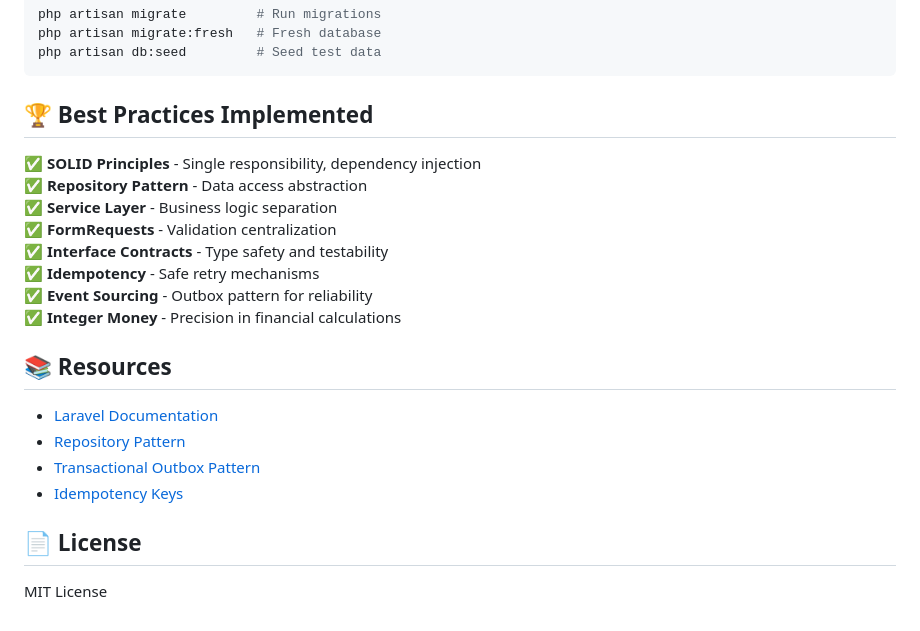
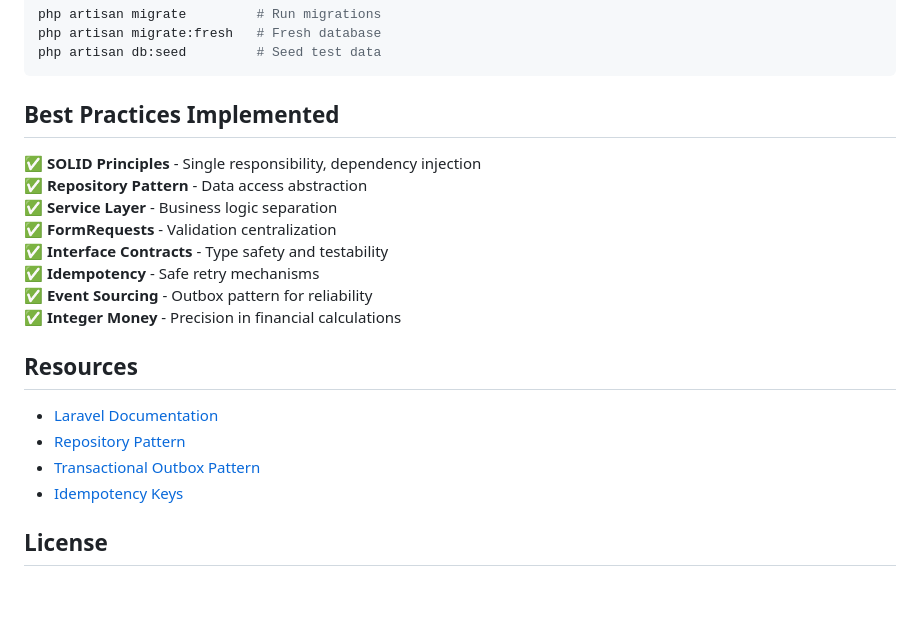
Before and after one commit to saidv/mini_wallet, a Markdown page: backend/README.md, the part around one of its changes. Rendered like a GitHub page; blank space fills up the shorter version.

````diff
--- a/backend/README.md
+++ b/backend/README.md
@@ -294,7 +294,7 @@ php artisan migrate:fresh   # Fresh database
 php artisan db:seed         # Seed test data
 ```
 
-## 🏆 Best Practices Implemented
+## Best Practices Implemented
 
 ✅ **SOLID Principles** - Single responsibility, dependency injection
 ✅ **Repository Pattern** - Data access abstraction
@@ -305,13 +305,11 @@ php artisan db:seed         # Seed test data
 ✅ **Event Sourcing** - Outbox pattern for reliability
 ✅ **Integer Money** - Precision in financial calculations
 
-## 📚 Resources
+## Resources
 
 - [Laravel Documentation](https://laravel.com/docs)
 - [Repository Pattern](https://martinfowler.com/eaaCatalog/repository.html)
 - [Transactional Outbox Pattern](https://microservices.io/patterns/data/transactional-outbox.html)
 - [Idempotency Keys](https://stripe.com/docs/api/idempotent_requests)
 
-## 📄 License
-
-MIT License
+## License
````
Also changed, not shown: other parts of backend/README.md (+13 -13 lines), README.md (+10 -39 lines).
